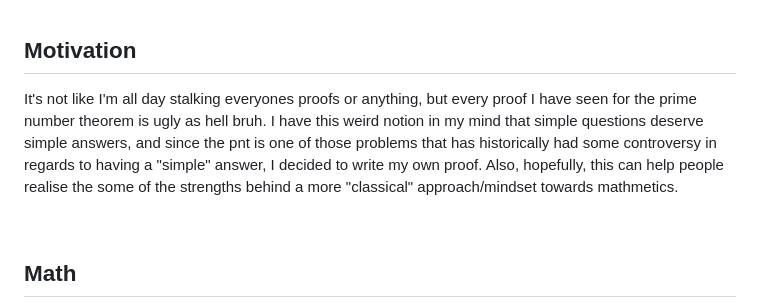
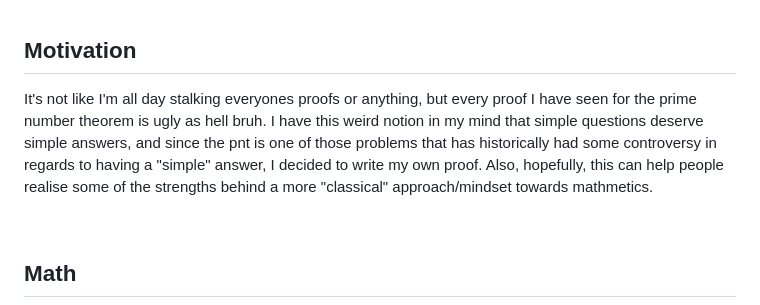
Before and after one commit to mosessolari/mosessolari.github.io, a Markdown page: Elementary-Proof-for-Prime-Number-Theorem.md, the part around the change. Rendered like a GitHub page.

```diff
--- a/Elementary-Proof-for-Prime-Number-Theorem.md
+++ b/Elementary-Proof-for-Prime-Number-Theorem.md
@@ -17,7 +17,7 @@ Using the "fundamental theorem of arithmetic" (which maybe should be more approp
 <br></br>
 
 ## Motivation
-It's not like I'm all day stalking everyones proofs or anything, but every proof I have seen for the prime number theorem is ugly as hell bruh. I have this weird notion in my mind that simple questions deserve simple answers, and since the pnt is one of those problems that has historically had some controversy in regards to having a "simple" answer, I decided to write my own proof. Also, hopefully, this can help people realise the some of the strengths behind a more "classical" approach/mindset towards mathmetics.
+It's not like I'm all day stalking everyones proofs or anything, but every proof I have seen for the prime number theorem is ugly as hell bruh. I have this weird notion in my mind that simple questions deserve simple answers, and since the pnt is one of those problems that has historically had some controversy in regards to having a "simple" answer, I decided to write my own proof. Also, hopefully, this can help people realise some of the strengths behind a more "classical" approach/mindset towards mathmetics.
 
 <br></br>
 
```
